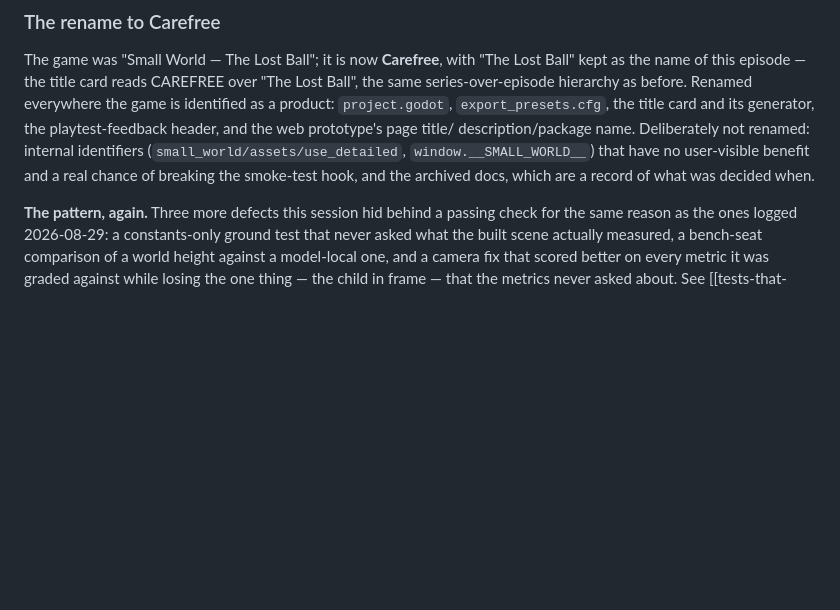
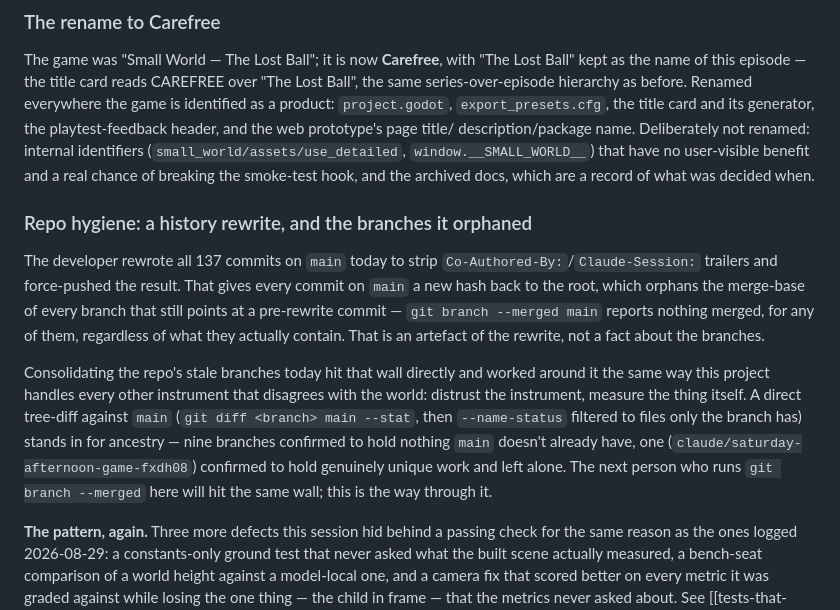
Before and after one commit to ordin8f/small-world-game, a Markdown page: DEMO_PLAN.md, the part around the change. GitHub-like rendering; blank space fills up the shorter version.

Commit message:
Record why git branch --merged lies here now
Today's trailer-stripping rewrite of all 137 commits on main gave every
commit a new hash back to the root, which orphans the merge-base of any
branch still pointing at a pre-rewrite commit. git branch --merged main
reports nothing merged for any of them, no matter what they contain -- an
artefact of the rewrite, not a fact about the branches.

Hit this doing today's branch cleanup: nine stale branches all reported as
unmerged were confirmed, by direct tree-diff against main instead of
ancestry, to hold nothing main doesn't already have, and were deleted.
Recorded in DEMO_PLAN.md so the next person to run git branch --merged
here isn't left thinking those checks still mean what they used to.

```diff
--- a/DEMO_PLAN.md
+++ b/DEMO_PLAN.md
@@ -646,6 +646,26 @@ description/package name. Deliberately not renamed: internal identifiers
 user-visible benefit and a real chance of breaking the smoke-test hook, and
 the archived docs, which are a record of what was decided when.
 
+### Repo hygiene: a history rewrite, and the branches it orphaned
+
+The developer rewrote all 137 commits on `main` today to strip
+`Co-Authored-By:`/`Claude-Session:` trailers and force-pushed the result.
+That gives every commit on `main` a new hash back to the root, which
+orphans the merge-base of every branch that still points at a pre-rewrite
+commit — `git branch --merged main` reports nothing merged, for any of
+them, regardless of what they actually contain. That is an artefact of the
+rewrite, not a fact about the branches.
+
+Consolidating the repo's stale branches today hit that wall directly and
+worked around it the same way this project handles every other instrument
+that disagrees with the world: distrust the instrument, measure the thing
+itself. A direct tree-diff against `main` (`git diff <branch> main
+--stat`, then `--name-status` filtered to files only the branch has) stands
+in for ancestry — nine branches confirmed to hold nothing `main` doesn't
+already have, one (`claude/saturday-afternoon-game-fxdh08`) confirmed to
+hold genuinely unique work and left alone. The next person who runs `git
+branch --merged` here will hit the same wall; this is the way through it.
+
 **The pattern, again.** Three more defects this session hid behind a
 passing check for the same reason as the ones logged 2026-08-29: a
 constants-only ground test that never asked what the built scene actually
```
